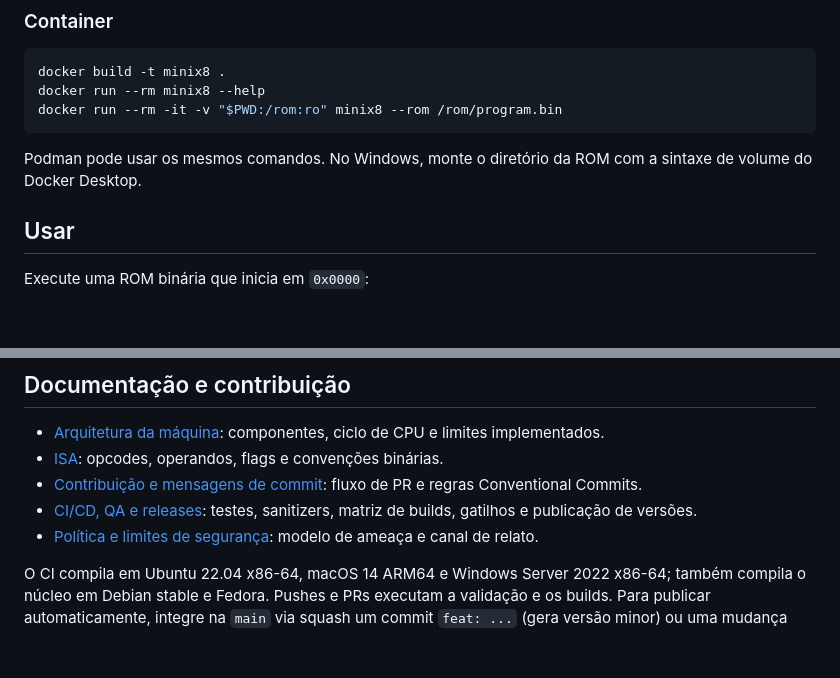
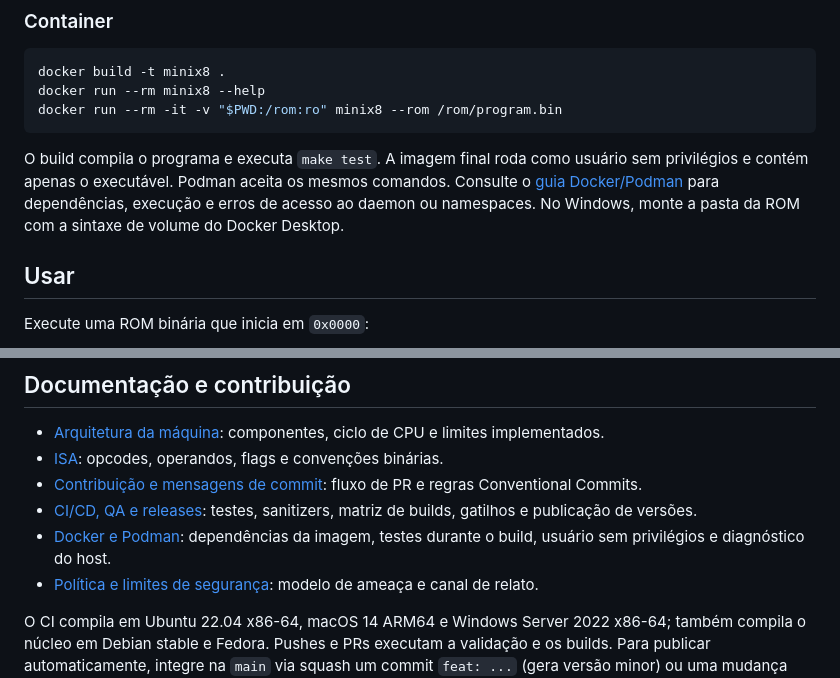
Before and after one commit to mnl-nox/minix8, a Markdown page: README.md, 2 parts joined by grey strips. Rendered like a GitHub page; blank space fills up the shorter version.

Commit message:
docs(readme): link container operations guide

````diff
--- a/README.md
+++ b/README.md
@@ -38,7 +38,7 @@ docker run --rm minix8 --help
 docker run --rm -it -v "$PWD:/rom:ro" minix8 --rom /rom/program.bin
 ```
 
-Podman pode usar os mesmos comandos. No Windows, monte o diretório da ROM com a sintaxe de volume do Docker Desktop.
+O build compila o programa e executa `make test`. A imagem final roda como usuário sem privilégios e contém apenas o executável. Podman aceita os mesmos comandos. Consulte o [guia Docker/Podman](docs/DOCKER.md) para dependências, execução e erros de acesso ao daemon ou namespaces. No Windows, monte a pasta da ROM com a sintaxe de volume do Docker Desktop.
 
 ## Usar
 
@@ -87,6 +87,7 @@ Os testes CLI criam ROMs temporárias e verificam execução, entrada/saída, en
 - [ISA](docs/ISA.md): opcodes, operandos, flags e convenções binárias.
 - [Contribuição e mensagens de commit](CONTRIBUTING.md): fluxo de PR e regras Conventional Commits.
 - [CI/CD, QA e releases](docs/RELEASING.md): testes, sanitizers, matriz de builds, gatilhos e publicação de versões.
+- [Docker e Podman](docs/DOCKER.md): dependências da imagem, testes durante o build, usuário sem privilégios e diagnóstico do host.
 - [Política e limites de segurança](SECURITY.md): modelo de ameaça e canal de relato.
 
 O CI compila em Ubuntu 22.04 x86-64, macOS 14 ARM64 e Windows Server 2022 x86-64; também compila o núcleo em Debian stable e Fedora. Pushes e PRs executam a validação e os builds. Para publicar automaticamente, integre na `main` via squash um commit `feat: ...` (gera versão minor) ou uma mudança incompatível marcada com `!`/`BREAKING CHANGE:` (gera versão major). Os executáveis correspondentes são anexados à release no GitHub.
````
